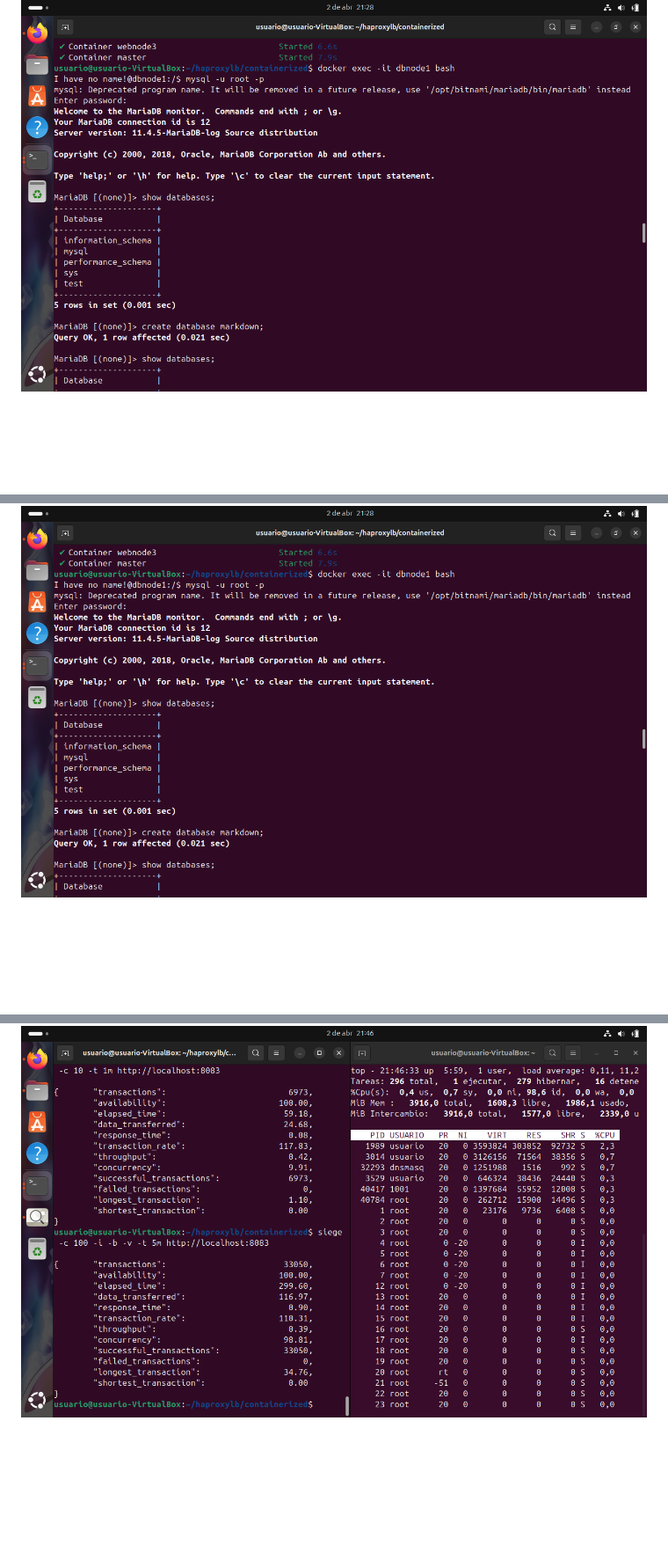
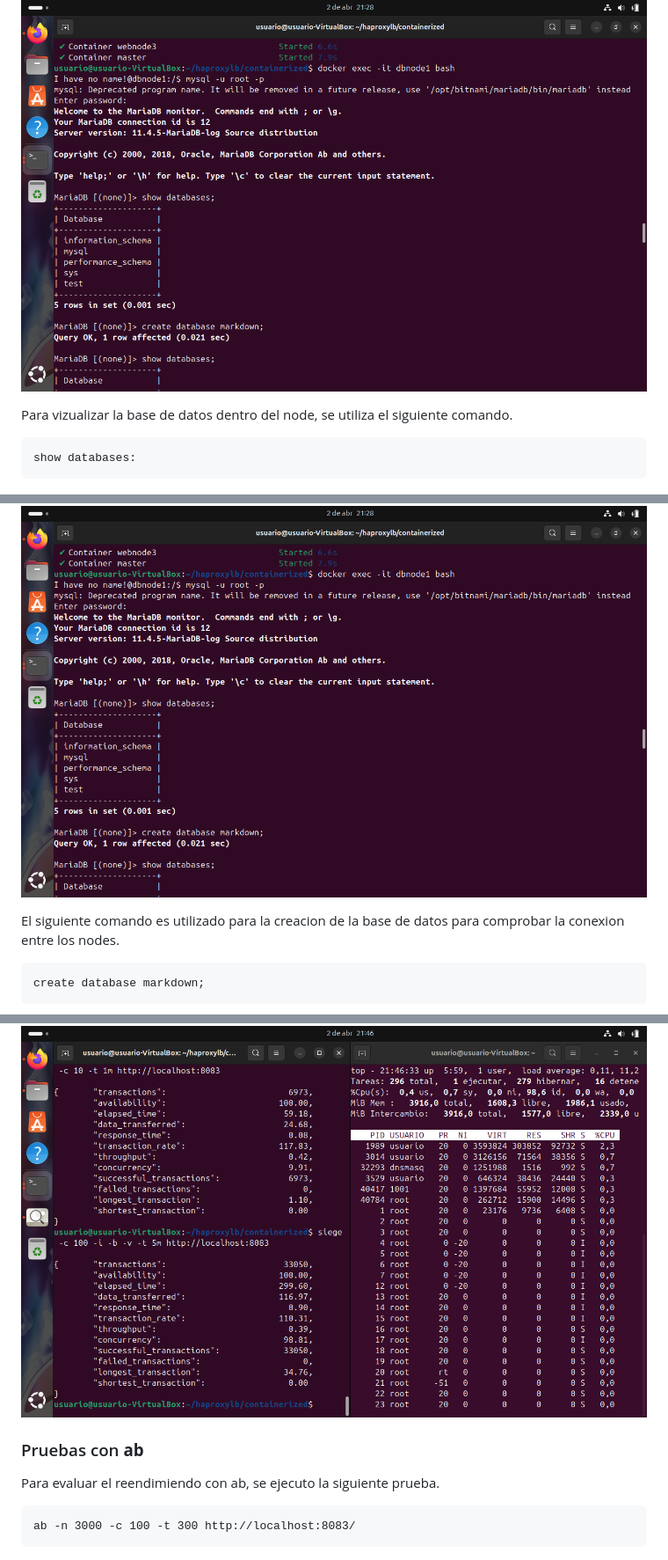
Before and after one commit to ChristianJHR/Computo, a Markdown page: Reporte.md, 3 parts joined by grey strips. Shown at 88% size. Drawn GitHub-style; blank space fills up the shorter version.

````diff
--- a/Reporte.md
+++ b/Reporte.md
@@ -65,5 +89,18 @@ El entorno de la maquina virtual utilizadsa esta compeusta por los siguientes se
 
 ![Entrada al dbnode1](https://github.com/ChristianJHR/Computo/blob/main/Capturas%20de%20pantalla/Captura%20desde%202025-04-02%2021-28-56.png?raw=true)
 
+Para vizualizar la base de datos dentro del node, se utiliza el siguiente comando.
+
+```
+show databases:
+```
+
 ![Visualizacion de las bases de datos](https://github.com/ChristianJHR/Computo/blob/main/Capturas%20de%20pantalla/Captura%20desde%202025-04-02%2021-28-56.png?raw=true)
+
+El siguiente comando es utilizado para la creacion de la base de datos para comprobar la conexion entre los nodes.
+
+```
+create database markdown;
+```
+
 ![Creacionde base de dato prueba](https://github.com/ChristianJHR/Computo/blob/main/Capturas%20de%20pantalla/Captura%20desde%202025-04-02%2021-30-21.png?raw=true)
@@ -79,5 +135,13 @@ El entorno de la maquina virtual utilizadsa esta compeusta por los siguientes se
 
 ![Resultado de la prueba de estres de siage](https://github.com/ChristianJHR/Computo/blob/main/Capturas%20de%20pantalla/Captura%20desde%202025-04-02%2021-46-38.png?raw=true)
 
+### Pruebas con **ab**
+
+Para evaluar el reendimiendo con ab, se ejecuto la siguiente prueba.
+
+```
+ab -n 3000 -c 100 -t 300 http://localhost:8083/
+```
+
 ![Prueba de estres con ab con 100 usuarios en 6 minutos](https://github.com/ChristianJHR/Computo/blob/main/Capturas%20de%20pantalla/Captura%20desde%202025-04-02%2021-46-56.png?raw=true)
 
````
Also changed, not shown: other parts of Reporte.md (+61 -0 lines).
